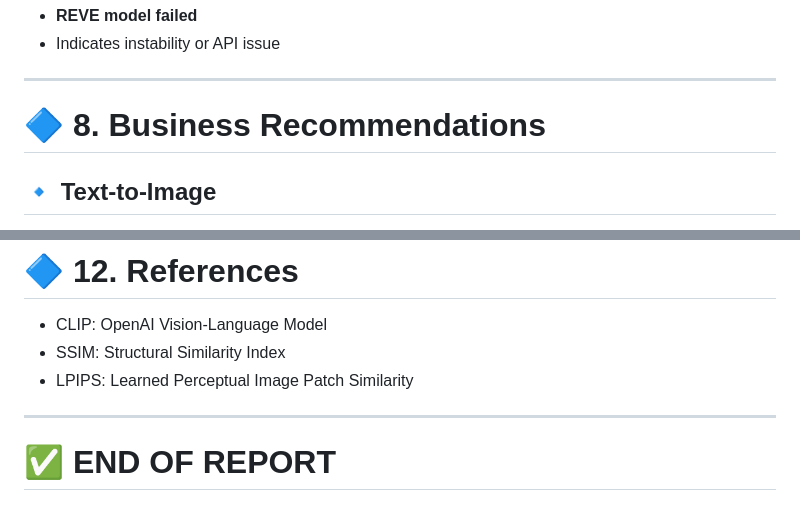
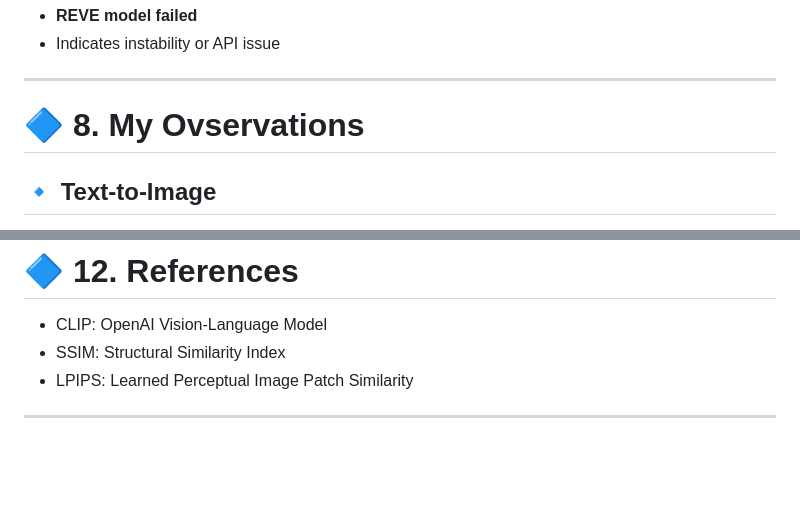
Before and after one commit to kananpandit02/image-video-HIGGSFIELD, a Markdown page: README.md, 2 parts joined by grey strips. Rendered like a GitHub page; blank space fills up the shorter version.

```diff
--- a/README.md
+++ b/README.md
@@ -328,7 +328,7 @@ https://images.pexels.com/photos/1103970/pexels-photo-1103970.jpeg
 
 ---
 
-# 🔷 8. Business Recommendations
+# 🔷 8. My Ovservations
 
 ## 🔹 Text-to-Image
 
@@ -399,5 +399,3 @@ Final takeaway:
 * LPIPS: Learned Perceptual Image Patch Similarity
 
 ---
-
-# ✅ END OF REPORT
```
